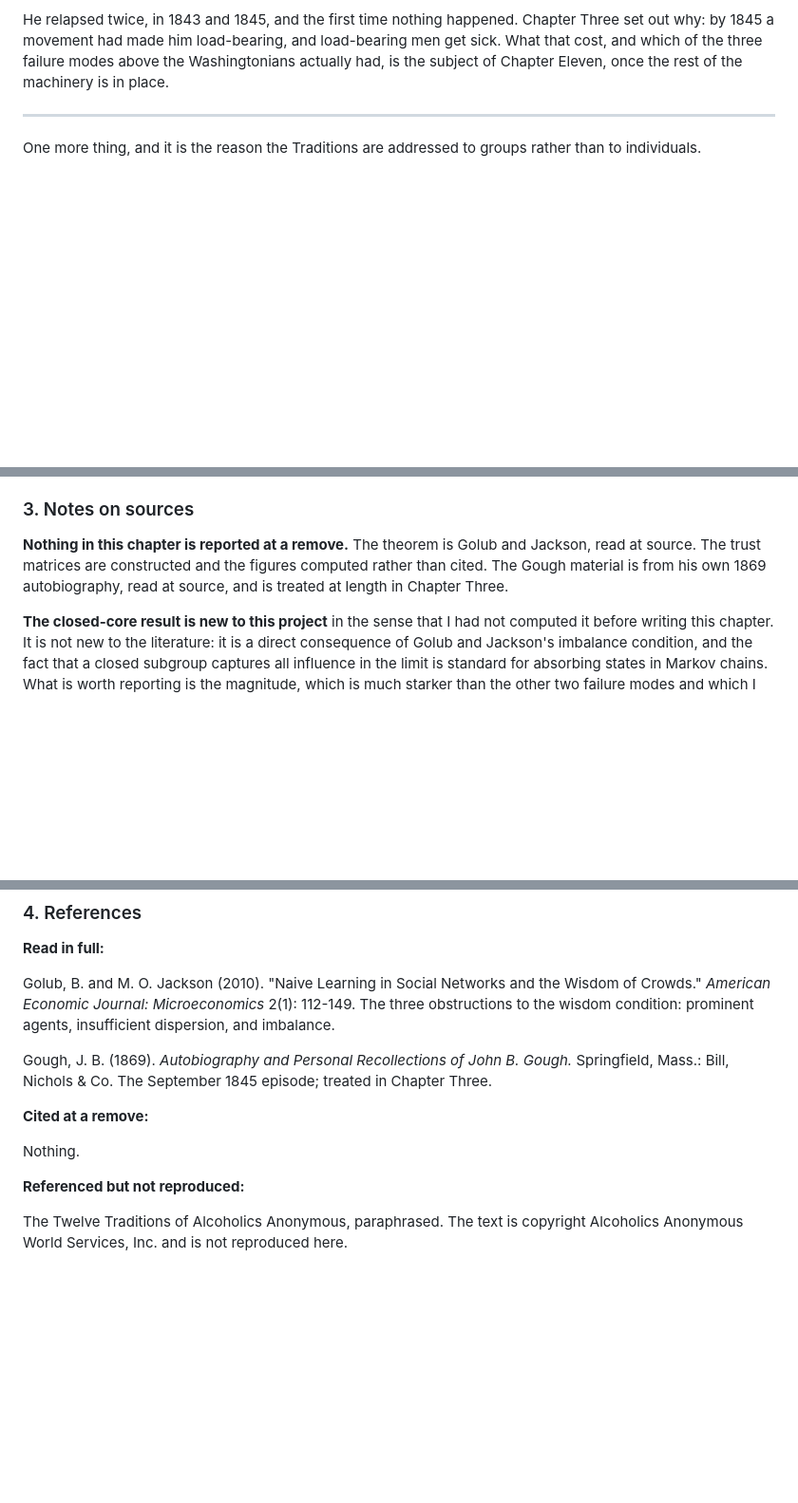
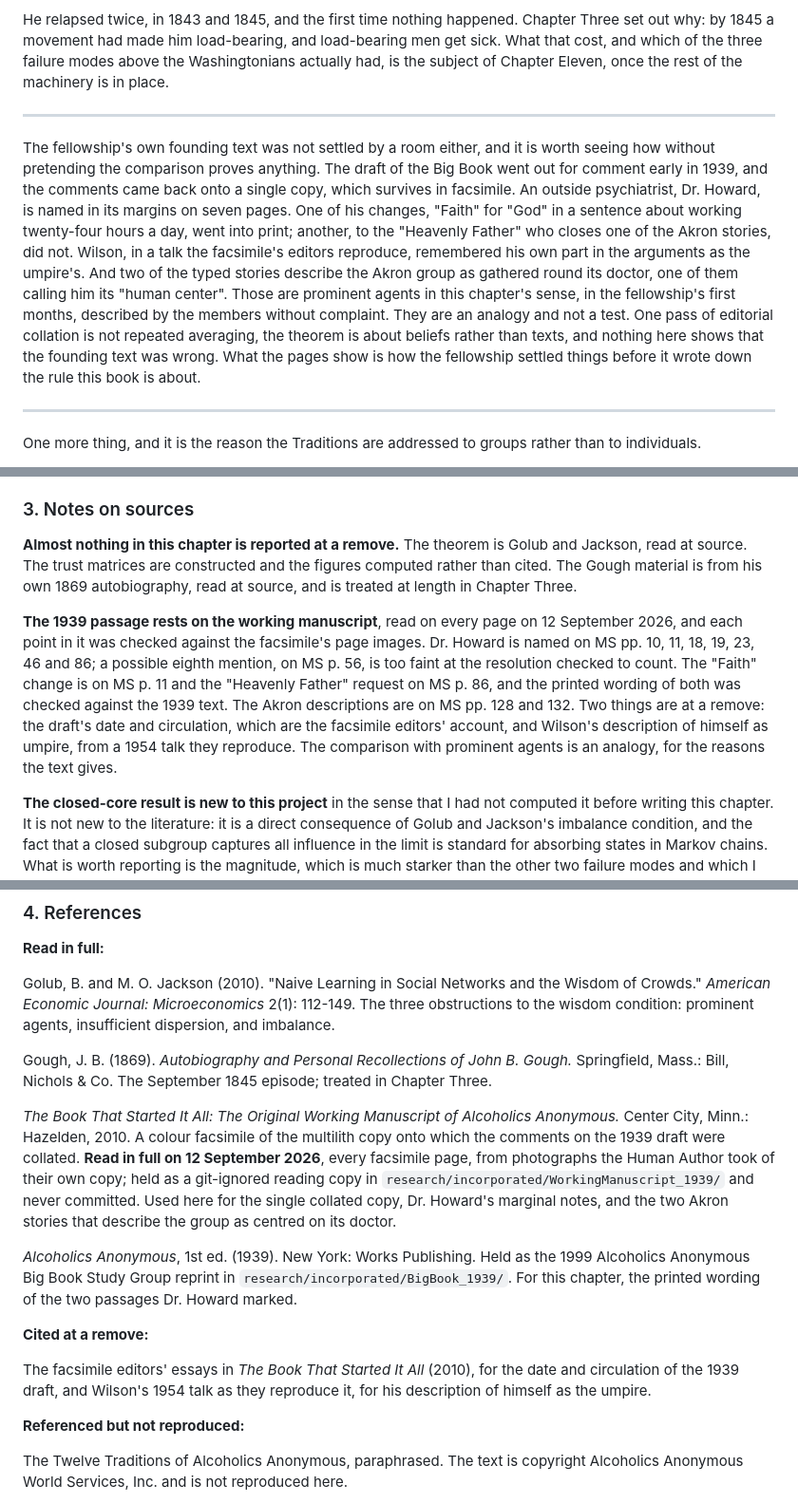
Before and after one commit to cmelhauser/nobody-in-charge, a Markdown page: manuscript/ch09-confident-and-wrong.md, 3 parts joined by grey strips. Shown at 95% size. GitHub-like rendering; blank space fills up the shorter version.

Commit message:
Chapters 7 and 9: how the fellowship's first book was settled
Chapter 9 adds the 1939 working manuscript as a historical foil for its
prominent agents: comments collated on one copy, an outside
psychiatrist named in the margins on seven pages (one change printed,
another not), the author remembering himself as umpire (at a remove,
from a talk the facsimile reproduces), and two Akron stories describing
the group as centred on its doctor, once as its 'human center'. It says
plainly that this is an analogy and not a test: one pass of editorial
collation is not repeated averaging, and nothing shows the text was
wrong. Chapter 7 gets one sentence of cross-reference. Every point was
checked against the page images and the printed wording against the
1939 text.

Co-Authored-By: Claude Opus 5 <noreply@anthropic.com>

```diff
--- a/manuscript/ch09-confident-and-wrong.md
+++ b/manuscript/ch09-confident-and-wrong.md
@@ -62,6 +62,10 @@ At ten members you cannot tell them apart. By five hundred one is eight times mo
 There is a reason to care about the first of these beyond the abstract, and his name was John Gough.
 
 He relapsed twice, in 1843 and 1845, and the first time nothing happened. Chapter Three set out why: by 1845 a movement had made him load-bearing, and load-bearing men get sick. What that cost, and which of the three failure modes above the Washingtonians actually had, is the subject of Chapter Eleven, once the rest of the machinery is in place.
+
+---
+
+The fellowship's own founding text was not settled by a room either, and it is worth seeing how without pretending the comparison proves anything. The draft of the Big Book went out for comment early in 1939, and the comments came back onto a single copy, which survives in facsimile. An outside psychiatrist, Dr. Howard, is named in its margins on seven pages. One of his changes, "Faith" for "God" in a sentence about working twenty-four hours a day, went into print; another, to the "Heavenly Father" who closes one of the Akron stories, did not. Wilson, in a talk the facsimile's editors reproduce, remembered his own part in the arguments as the umpire's. And two of the typed stories describe the Akron group as gathered round its doctor, one of them calling him its "human center". Those are prominent agents in this chapter's sense, in the fellowship's first months, described by the members without complaint. They are an analogy and not a test. One pass of editorial collation is not repeated averaging, the theorem is about beliefs rather than texts, and nothing here shows that the founding text was wrong. What the pages show is how the fellowship settled things before it wrote down the rule this book is about.
 
 ---
 
@@ -132,7 +136,9 @@ reciprocals are not implemented member-to-group weights.
 
 ### 3. Notes on sources
 
-**Nothing in this chapter is reported at a remove.** The theorem is Golub and Jackson, read at source. The trust matrices are constructed and the figures computed rather than cited. The Gough material is from his own 1869 autobiography, read at source, and is treated at length in Chapter Three.
+**Almost nothing in this chapter is reported at a remove.** The theorem is Golub and Jackson, read at source. The trust matrices are constructed and the figures computed rather than cited. The Gough material is from his own 1869 autobiography, read at source, and is treated at length in Chapter Three.
+
+**The 1939 passage rests on the working manuscript**, read on every page on 12 September 2026, and each point in it was checked against the facsimile's page images. Dr. Howard is named on MS pp. 10, 11, 18, 19, 23, 46 and 86; a possible eighth mention, on MS p. 56, is too faint at the resolution checked to count. The "Faith" change is on MS p. 11 and the "Heavenly Father" request on MS p. 86, and the printed wording of both was checked against the 1939 text. The Akron descriptions are on MS pp. 128 and 132. Two things are at a remove: the draft's date and circulation, which are the facsimile editors' account, and Wilson's description of himself as umpire, from a 1954 talk they reproduce. The comparison with prominent agents is an analogy, for the reasons the text gives.
 
 **The closed-core result is new to this project** in the sense that I had not computed it before writing this chapter. It is not new to the literature: it is a direct consequence of Golub and Jackson's imbalance condition, and the fact that a closed subgroup captures all influence in the limit is standard for absorbing states in Markov chains. What is worth reporting is the magnitude, which is much starker than the other two failure modes and which I would not have guessed.
 
@@ -149,9 +155,13 @@ Golub, B. and M. O. Jackson (2010). "Naive Learning in Social Networks and the W
 
 Gough, J. B. (1869). *Autobiography and Personal Recollections of John B. Gough.* Springfield, Mass.: Bill, Nichols & Co. The September 1845 episode; treated in Chapter Three.
 
+*The Book That Started It All: The Original Working Manuscript of Alcoholics Anonymous.* Center City, Minn.: Hazelden, 2010. A colour facsimile of the multilith copy onto which the comments on the 1939 draft were collated. **Read in full on 12 September 2026**, every facsimile page, from photographs the Human Author took of their own copy; held as a git-ignored reading copy in `research/incorporated/WorkingManuscript_1939/` and never committed. Used here for the single collated copy, Dr. Howard's marginal notes, and the two Akron stories that describe the group as centred on its doctor.
+
+*Alcoholics Anonymous*, 1st ed. (1939). New York: Works Publishing. Held as the 1999 Alcoholics Anonymous Big Book Study Group reprint in `research/incorporated/BigBook_1939/`. For this chapter, the printed wording of the two passages Dr. Howard marked.
+
 **Cited at a remove:**
 
-Nothing.
+The facsimile editors' essays in *The Book That Started It All* (2010), for the date and circulation of the 1939 draft, and Wilson's 1954 talk as they reproduce it, for his description of himself as the umpire.
 
 **Referenced but not reproduced:**
 
```
Also changed, not shown: manuscript/ch07-how-a-room-decides.md (+2 -2 lines).
